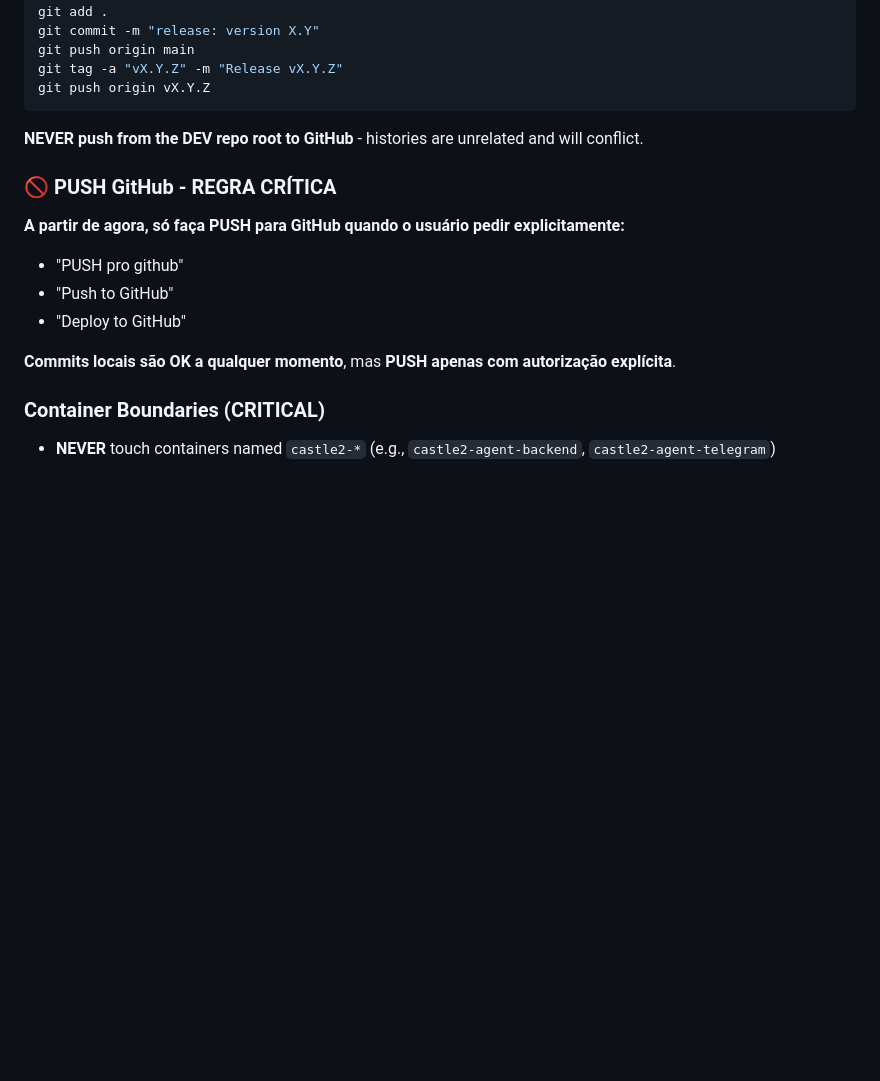
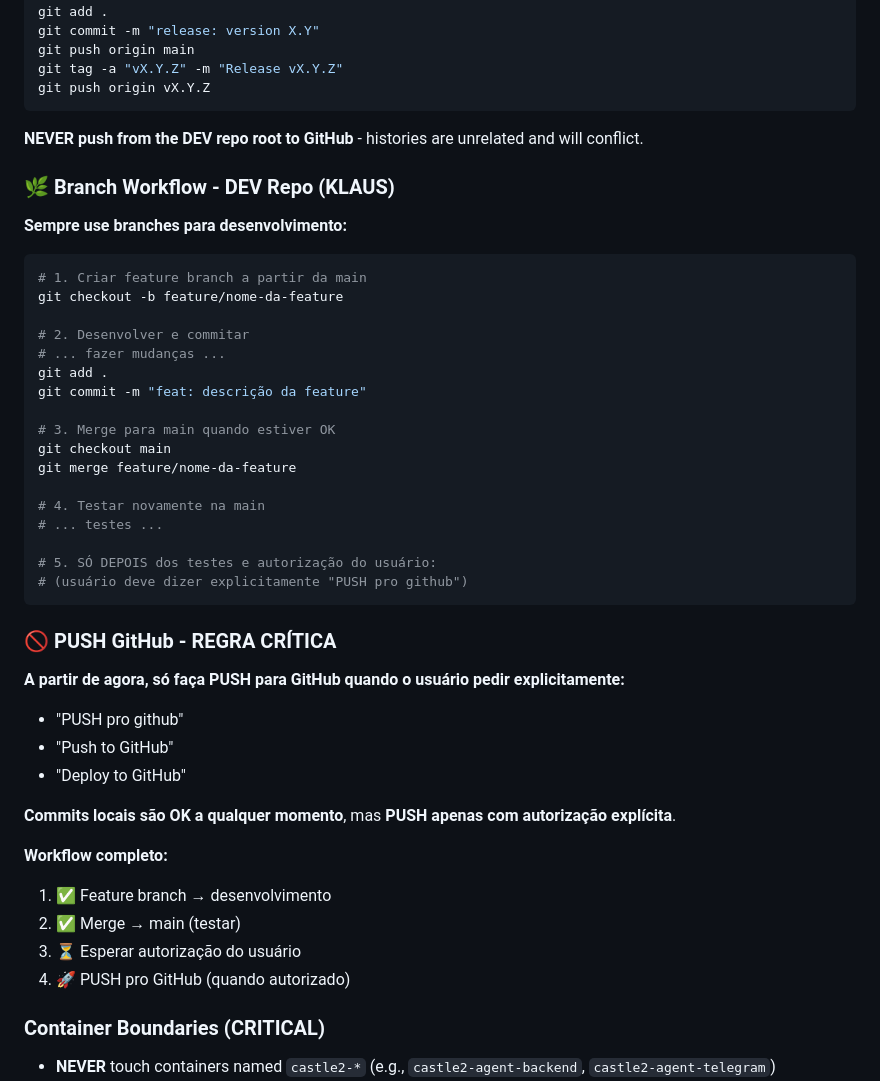
Before and after one commit to coppetti/klaus, a Markdown page: workspace/SOUL.md, the part around the change. Drawn GitHub-style; blank space fills up the shorter version.

Commit message:
docs: add branch workflow guidelines - feature branch → main → push

````diff
--- a/workspace/SOUL.md
+++ b/workspace/SOUL.md
@@ -213,6 +213,30 @@ git push origin vX.Y.Z
 
 **NEVER push from the DEV repo root to GitHub** - histories are unrelated and will conflict.
 
+### 🌿 Branch Workflow - DEV Repo (KLAUS)
+
+**Sempre use branches para desenvolvimento:**
+
+```bash
+# 1. Criar feature branch a partir da main
+git checkout -b feature/nome-da-feature
+
+# 2. Desenvolver e commitar
+# ... fazer mudanças ...
+git add .
+git commit -m "feat: descrição da feature"
+
+# 3. Merge para main quando estiver OK
+git checkout main
+git merge feature/nome-da-feature
+
+# 4. Testar novamente na main
+# ... testes ...
+
+# 5. SÓ DEPOIS dos testes e autorização do usuário:
+# (usuário deve dizer explicitamente "PUSH pro github")
+```
+
 ### 🚫 PUSH GitHub - REGRA CRÍTICA
 **A partir de agora, só faça PUSH para GitHub quando o usuário pedir explicitamente:**
 - "PUSH pro github"
@@ -220,6 +244,12 @@ git push origin vX.Y.Z
 - "Deploy to GitHub"
 
 **Commits locais são OK a qualquer momento**, mas **PUSH apenas com autorização explícita**.
+
+**Workflow completo:**
+1. ✅ Feature branch → desenvolvimento
+2. ✅ Merge → main (testar)
+3. ⏳ Esperar autorização do usuário
+4. 🚀 PUSH pro GitHub (quando autorizado)
 
 ### Container Boundaries (CRITICAL)
 - **NEVER** touch containers named `castle2-*` (e.g., `castle2-agent-backend`, `castle2-agent-telegram`)
````
Also changed, not shown: skills/AGENT_GUIDELINES.md (+29 -0 lines).
